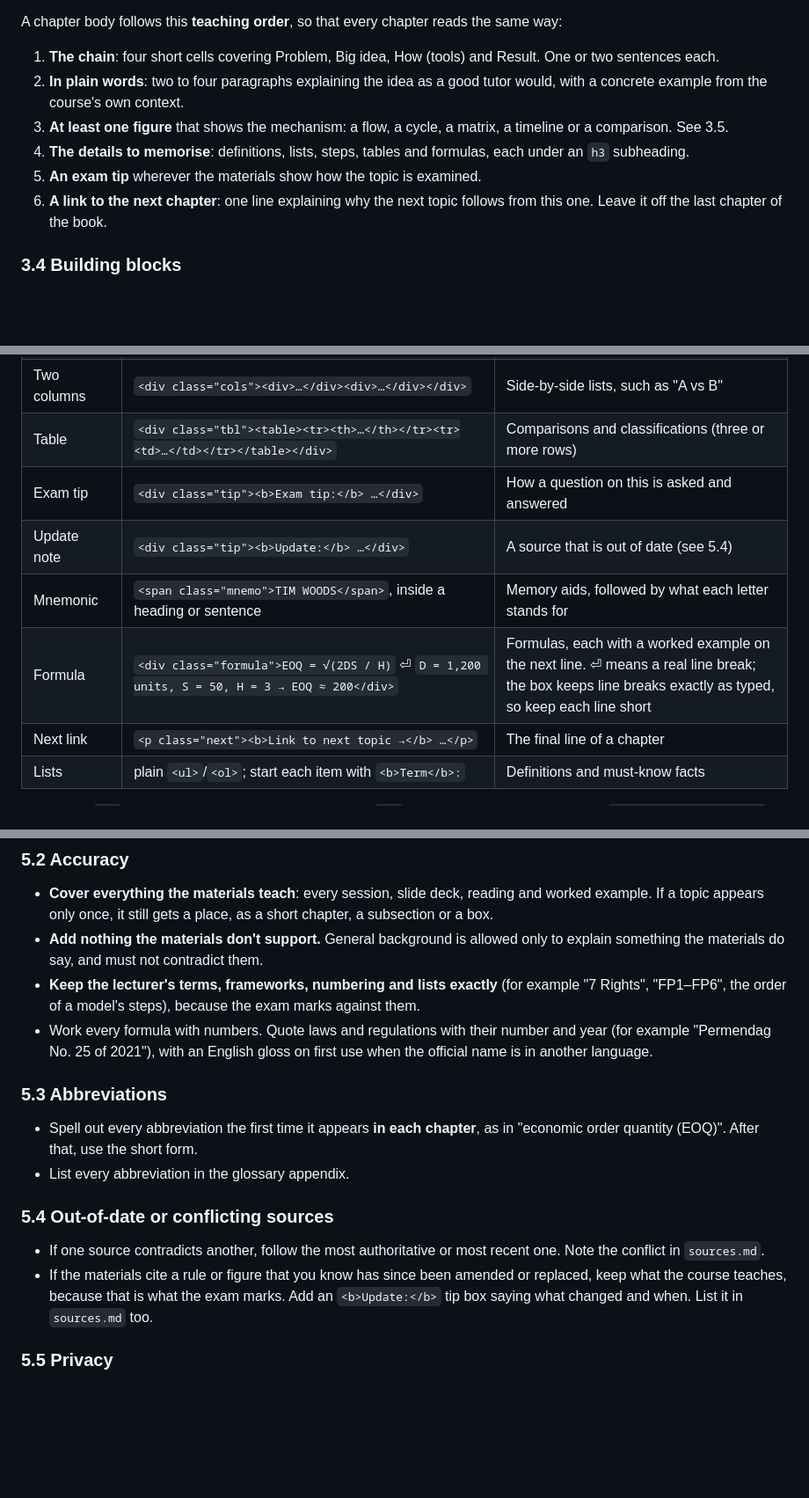
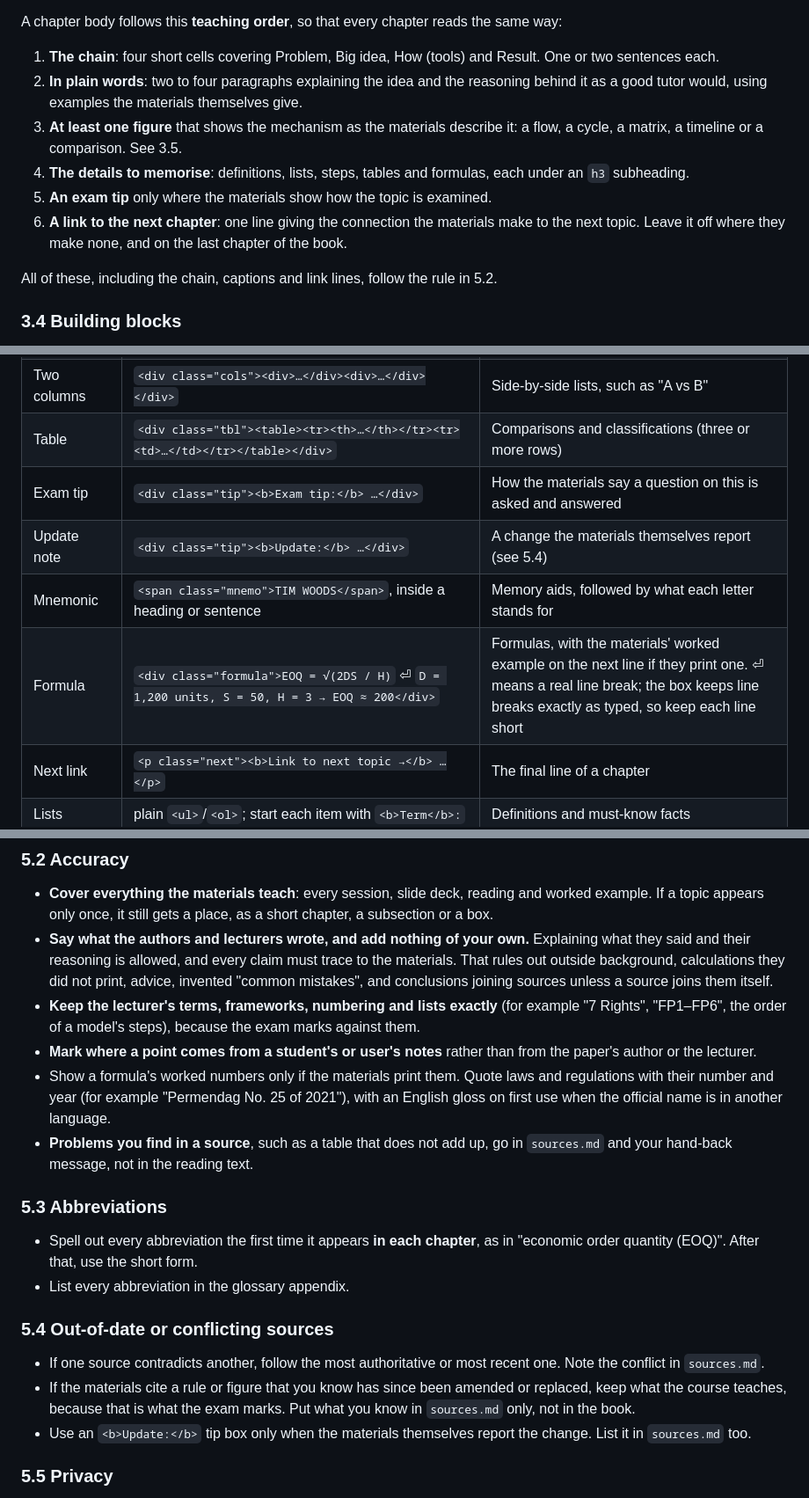
Before and after one commit to stevenshiendy/secondbrainknowledge, a Markdown page: tools/notebook-brief.md, 3 parts joined by grey strips. Shown at 88% size. Rendered like a GitHub page; blank space fills up the shorter version.

Commit message:
Hold the notebook brief to what the authors wrote
Co-Authored-By: Claude Opus 5.5 <noreply@anthropic.com>

```diff
--- a/tools/notebook-brief.md
+++ b/tools/notebook-brief.md
@@ -91,11 +91,13 @@ Every chapter is one `<section>`:
 A chapter body follows this **teaching order**, so that every chapter reads the same way:
 
 1. **The chain**: four short cells covering Problem, Big idea, How (tools) and Result. One or two sentences each.
-2. **In plain words**: two to four paragraphs explaining the idea as a good tutor would, with a concrete example from the course's own context.
-3. **At least one figure** that shows the mechanism: a flow, a cycle, a matrix, a timeline or a comparison. See 3.5.
+2. **In plain words**: two to four paragraphs explaining the idea and the reasoning behind it as a good tutor would, using examples the materials themselves give.
+3. **At least one figure** that shows the mechanism as the materials describe it: a flow, a cycle, a matrix, a timeline or a comparison. See 3.5.
 4. **The details to memorise**: definitions, lists, steps, tables and formulas, each under an `h3` subheading.
-5. **An exam tip** wherever the materials show how the topic is examined.
-6. **A link to the next chapter**: one line explaining why the next topic follows from this one. Leave it off the last chapter of the book.
+5. **An exam tip** only where the materials show how the topic is examined.
+6. **A link to the next chapter**: one line giving the connection the materials make to the next topic. Leave it off where they make none, and on the last chapter of the book.
+
+All of these, including the chain, captions and link lines, follow the rule in 5.2.
 
 ### 3.4 Building blocks
 
@@ -109,10 +111,10 @@ Use only these blocks. They are already styled in all six reading themes, so add
 | Steps | `<ol class="steps"><li><b>Name</b>what it means</li>…</ol>` | Ordered stages and processes (two to eight items) |
 | Two columns | `<div class="cols"><div>…</div><div>…</div></div>` | Side-by-side lists, such as "A vs B" |
 | Table | `<div class="tbl"><table><tr><th>…</th></tr><tr><td>…</td></tr></table></div>` | Comparisons and classifications (three or more rows) |
-| Exam tip | `<div class="tip"><b>Exam tip:</b> …</div>` | How a question on this is asked and answered |
-| Update note | `<div class="tip"><b>Update:</b> …</div>` | A source that is out of date (see 5.4) |
+| Exam tip | `<div class="tip"><b>Exam tip:</b> …</div>` | How the materials say a question on this is asked and answered |
+| Update note | `<div class="tip"><b>Update:</b> …</div>` | A change the materials themselves report (see 5.4) |
 | Mnemonic | `<span class="mnemo">TIM WOODS</span>`, inside a heading or sentence | Memory aids, followed by what each letter stands for |
-| Formula | `<div class="formula">EOQ = √(2DS / H)` ⏎ `D = 1,200 units, S = 50, H = 3 → EOQ ≈ 200</div>` | Formulas, each with a worked example on the next line. ⏎ means a real line break; the box keeps line breaks exactly as typed, so keep each line short |
+| Formula | `<div class="formula">EOQ = √(2DS / H)` ⏎ `D = 1,200 units, S = 50, H = 3 → EOQ ≈ 200</div>` | Formulas, with the materials' worked example on the next line if they print one. ⏎ means a real line break; the box keeps line breaks exactly as typed, so keep each line short |
 | Next link | `<p class="next"><b>Link to next topic →</b> …</p>` | The final line of a chapter |
 | Lists | plain `<ul>`/`<ol>`; start each item with `<b>Term</b>:` | Definitions and must-know facts |
 
@@ -234,9 +236,11 @@ Sort the glossary alphabetically. It must list **every** abbreviation used anywh
 ### 5.2 Accuracy
 
 - **Cover everything the materials teach**: every session, slide deck, reading and worked example. If a topic appears only once, it still gets a place, as a short chapter, a subsection or a box.
-- **Add nothing the materials don't support.** General background is allowed only to explain something the materials do say, and must not contradict them.
+- **Say what the authors and lecturers wrote, and add nothing of your own.** Explaining what they said and their reasoning is allowed, and every claim must trace to the materials. That rules out outside background, calculations they did not print, advice, invented "common mistakes", and conclusions joining sources unless a source joins them itself.
 - **Keep the lecturer's terms, frameworks, numbering and lists exactly** (for example "7 Rights", "FP1–FP6", the order of a model's steps), because the exam marks against them.
-- Work every formula with numbers. Quote laws and regulations with their number and year (for example "Permendag No. 25 of 2021"), with an English gloss on first use when the official name is in another language.
+- **Mark where a point comes from a student's or user's notes** rather than from the paper's author or the lecturer.
+- Show a formula's worked numbers only if the materials print them. Quote laws and regulations with their number and year (for example "Permendag No. 25 of 2021"), with an English gloss on first use when the official name is in another language.
+- **Problems you find in a source**, such as a table that does not add up, go in `sources.md` and your hand-back message, not in the reading text.
 
 ### 5.3 Abbreviations
 
@@ -246,7 +250,8 @@ Sort the glossary alphabetically. It must list **every** abbreviation used anywh
 ### 5.4 Out-of-date or conflicting sources
 
 - If one source contradicts another, follow the most authoritative or most recent one. Note the conflict in `sources.md`.
-- If the materials cite a rule or figure that you know has since been amended or replaced, keep what the course teaches, because that is what the exam marks. Add an `<b>Update:</b>` tip box saying what changed and when. List it in `sources.md` too.
+- If the materials cite a rule or figure that you know has since been amended or replaced, keep what the course teaches, because that is what the exam marks. Put what you know in `sources.md` only, not in the book.
+- Use an `<b>Update:</b>` tip box only when the materials themselves report the change. List it in `sources.md` too.
 
 ### 5.5 Privacy
 
```
Also changed, not shown: other parts of tools/notebook-brief.md (+14 -10 lines).
